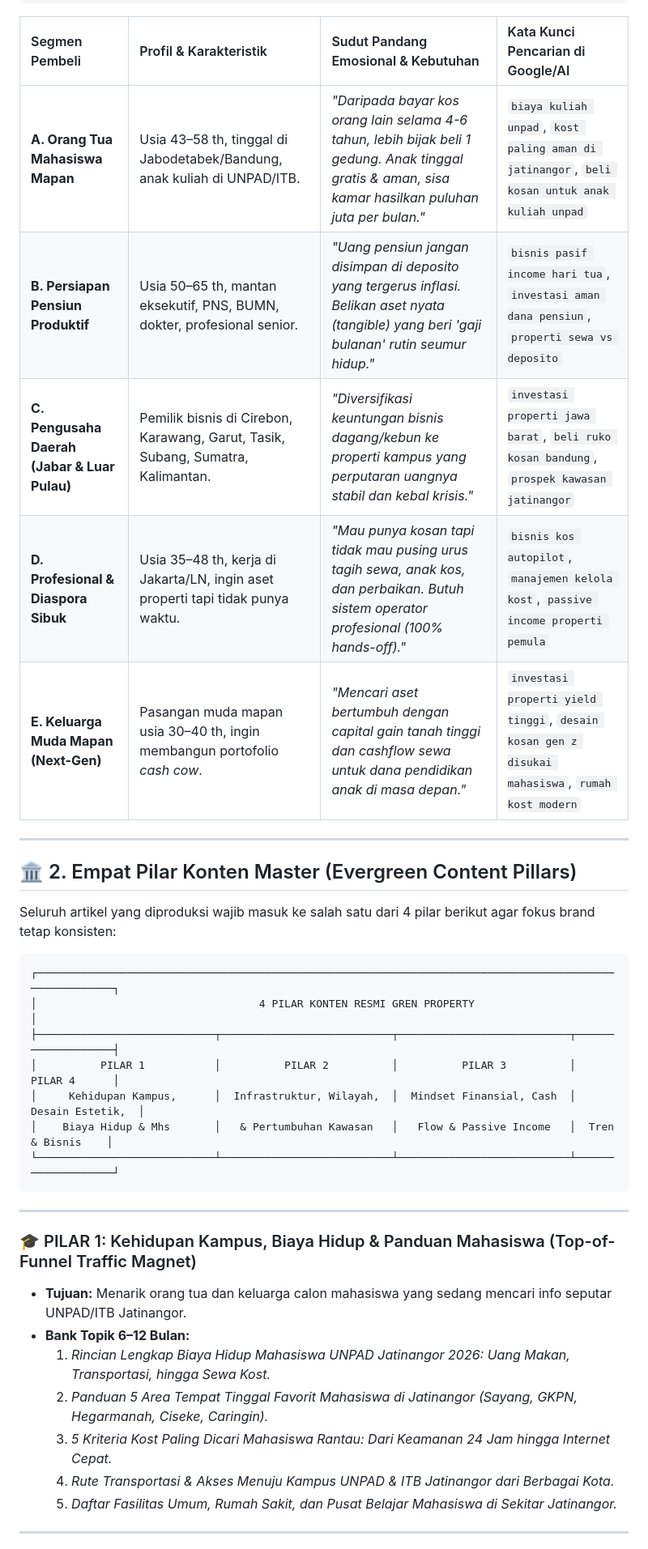
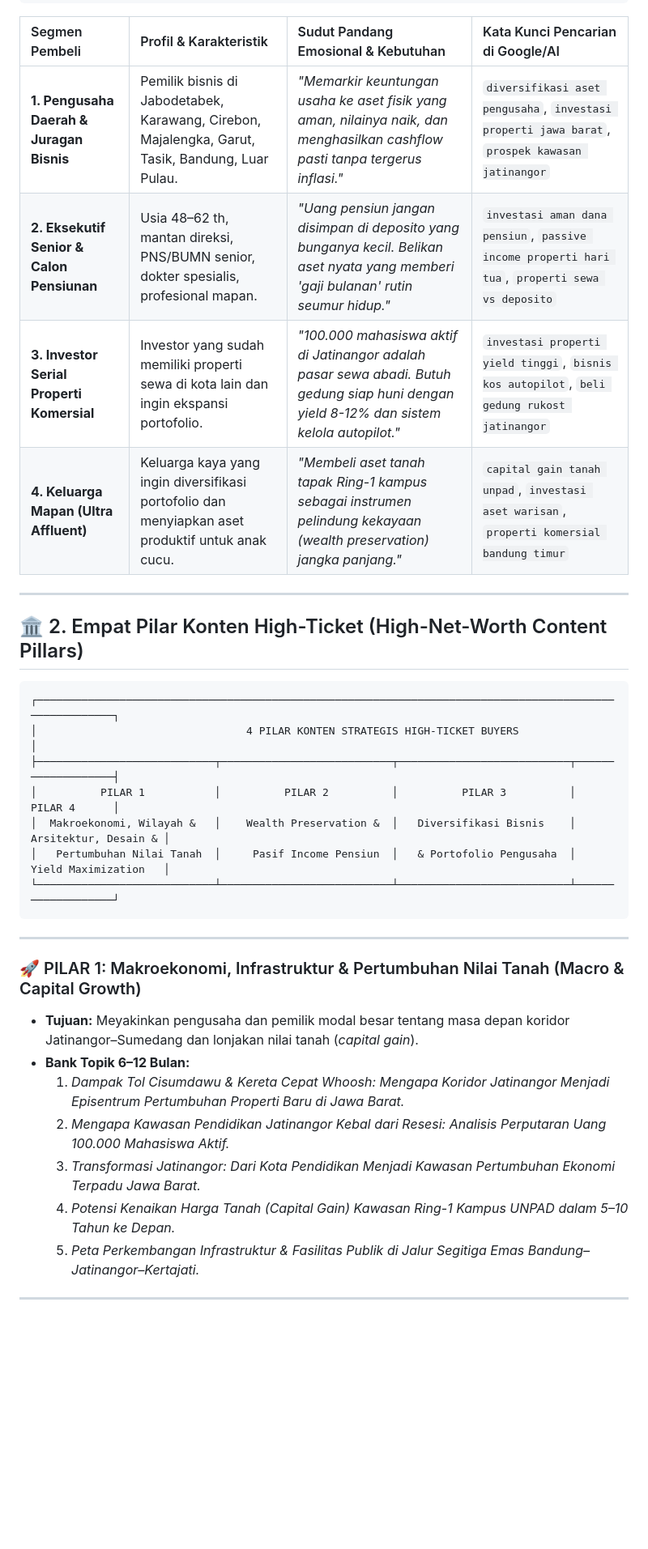
Before and after one commit to nugiwabot/LP-GREN-31-Agustus-2026, a Markdown page: EDITORIAL_CONTENT_PILLARS_MASTER.md, the part around one of its changes. Shown at 81% size. Rendered like a GitHub page; blank space fills up the shorter version.

````diff
--- a/EDITORIAL_CONTENT_PILLARS_MASTER.md
+++ b/EDITORIAL_CONTENT_PILLARS_MASTER.md
@@ -27,38 +27,35 @@ Pembeli rumah kost berharga Rp 2,1 Miliar – Rp 3,7 Miliar tidak hanya investor
 
 | Segmen Pembeli | Profil & Karakteristik | Sudut Pandang Emosional & Kebutuhan | Kata Kunci Pencarian di Google/AI |
 | :--- | :--- | :--- | :--- |
-| **A. Orang Tua Mahasiswa Mapan** | Usia 43–58 th, tinggal di Jabodetabek/Bandung, anak kuliah di UNPAD/ITB. | *"Daripada bayar kos orang lain selama 4-6 tahun, lebih bijak beli 1 gedung. Anak tinggal gratis & aman, sisa kamar hasilkan puluhan juta per bulan."* | `biaya kuliah unpad`, `kost paling aman di jatinangor`, `beli kosan untuk anak kuliah unpad` |
-| **B. Persiapan Pensiun Produktif** | Usia 50–65 th, mantan eksekutif, PNS, BUMN, dokter, profesional senior. | *"Uang pensiun jangan disimpan di deposito yang tergerus inflasi. Belikan aset nyata (tangible) yang beri 'gaji bulanan' rutin seumur hidup."* | `bisnis pasif income hari tua`, `investasi aman dana pensiun`, `properti sewa vs deposito` |
-| **C. Pengusaha Daerah (Jabar & Luar Pulau)** | Pemilik bisnis di Cirebon, Karawang, Garut, Tasik, Subang, Sumatra, Kalimantan. | *"Diversifikasi keuntungan bisnis dagang/kebun ke properti kampus yang perputaran uangnya stabil dan kebal krisis."* | `investasi properti jawa barat`, `beli ruko kosan bandung`, `prospek kawasan jatinangor` |
-| **D. Profesional & Diaspora Sibuk** | Usia 35–48 th, kerja di Jakarta/LN, ingin aset properti tapi tidak punya waktu. | *"Mau punya kosan tapi tidak mau pusing urus tagih sewa, anak kos, dan perbaikan. Butuh sistem operator profesional (100% hands-off)."* | `bisnis kos autopilot`, `manajemen kelola kost`, `passive income properti pemula` |
-| **E. Keluarga Muda Mapan (Next-Gen)** | Pasangan muda mapan usia 30–40 th, ingin membangun portofolio *cash cow*. | *"Mencari aset bertumbuh dengan capital gain tanah tinggi dan cashflow sewa untuk dana pendidikan anak di masa depan."* | `investasi properti yield tinggi`, `desain kosan gen z disukai mahasiswa`, `rumah kost modern` |
+| **1. Pengusaha Daerah & Juragan Bisnis** | Pemilik bisnis di Jabodetabek, Karawang, Cirebon, Majalengka, Garut, Tasik, Bandung, Luar Pulau. | *"Memarkir keuntungan usaha ke aset fisik yang aman, nilainya naik, dan menghasilkan cashflow pasti tanpa tergerus inflasi."* | `diversifikasi aset pengusaha`, `investasi properti jawa barat`, `prospek kawasan jatinangor` |
+| **2. Eksekutif Senior & Calon Pensiunan** | Usia 48–62 th, mantan direksi, PNS/BUMN senior, dokter spesialis, profesional mapan. | *"Uang pensiun jangan disimpan di deposito yang bunganya kecil. Belikan aset nyata yang memberi 'gaji bulanan' rutin seumur hidup."* | `investasi aman dana pensiun`, `passive income properti hari tua`, `properti sewa vs deposito` |
+| **3. Investor Serial Properti Komersial** | Investor yang sudah memiliki properti sewa di kota lain dan ingin ekspansi portofolio. | *"100.000 mahasiswa aktif di Jatinangor adalah pasar sewa abadi. Butuh gedung siap huni dengan yield 8-12% dan sistem kelola autopilot."* | `investasi properti yield tinggi`, `bisnis kos autopilot`, `beli gedung rukost jatinangor` |
+| **4. Keluarga Mapan (Ultra Affluent)** | Keluarga kaya yang ingin diversifikasi portofolio dan menyiapkan aset produktif untuk anak cucu. | *"Membeli aset tanah tapak Ring-1 kampus sebagai instrumen pelindung kekayaan (wealth preservation) jangka panjang."* | `capital gain tanah unpad`, `investasi aset warisan`, `properti komersial bandung timur` |
 
 ---
 
-## 🏛️ 2. Empat Pilar Konten Master (Evergreen Content Pillars)
-
-Seluruh artikel yang diproduksi wajib masuk ke salah satu dari 4 pilar berikut agar fokus brand tetap konsisten:
+## 🏛️ 2. Empat Pilar Konten High-Ticket (High-Net-Worth Content Pillars)
 
 ```
 ┌────────────────────────────────────────────────────────────────────────────────────────────────────────┐
-│                                   4 PILAR KONTEN RESMI GREN PROPERTY                                   │
+│                                 4 PILAR KONTEN STRATEGIS HIGH-TICKET BUYERS                            │
 ├────────────────────────────┬───────────────────────────┬───────────────────────────┬───────────────────┤
 │          PILAR 1           │          PILAR 2          │          PILAR 3          │      PILAR 4      │
-│     Kehidupan Kampus,      │  Infrastruktur, Wilayah,  │  Mindset Finansial, Cash  │  Desain Estetik,  │
-│    Biaya Hidup & Mhs       │   & Pertumbuhan Kawasan   │   Flow & Passive Income   │  Tren & Bisnis    │
+│  Makroekonomi, Wilayah &   │    Wealth Preservation &  │   Diversifikasi Bisnis    │  Arsitektur, Desain & │
+│   Pertumbuhan Nilai Tanah  │     Pasif Income Pensiun  │   & Portofolio Pengusaha  │  Yield Maximization   │
 └────────────────────────────┴───────────────────────────┴───────────────────────────┴───────────────────┘
 ```
 
 ---
 
-### 🎓 PILAR 1: Kehidupan Kampus, Biaya Hidup & Panduan Mahasiswa (Top-of-Funnel Traffic Magnet)
-* **Tujuan:** Menarik orang tua dan keluarga calon mahasiswa yang sedang mencari info seputar UNPAD/ITB Jatinangor.
+### 🚀 PILAR 1: Makroekonomi, Infrastruktur & Pertumbuhan Nilai Tanah (Macro & Capital Growth)
+* **Tujuan:** Meyakinkan pengusaha dan pemilik modal besar tentang masa depan koridor Jatinangor–Sumedang dan lonjakan nilai tanah (*capital gain*).
 * **Bank Topik 6–12 Bulan:**
-  1. *Rincian Lengkap Biaya Hidup Mahasiswa UNPAD Jatinangor 2026: Uang Makan, Transportasi, hingga Sewa Kost.*
-  2. *Panduan 5 Area Tempat Tinggal Favorit Mahasiswa di Jatinangor (Sayang, GKPN, Hegarmanah, Ciseke, Caringin).*
-  3. *5 Kriteria Kost Paling Dicari Mahasiswa Rantau: Dari Keamanan 24 Jam hingga Internet Cepat.*
-  4. *Rute Transportasi & Akses Menuju Kampus UNPAD & ITB Jatinangor dari Berbagai Kota.*
-  5. *Daftar Fasilitas Umum, Rumah Sakit, dan Pusat Belajar Mahasiswa di Sekitar Jatinangor.*
+  1. *Dampak Tol Cisumdawu & Kereta Cepat Whoosh: Mengapa Koridor Jatinangor Menjadi Episentrum Pertumbuhan Properti Baru di Jawa Barat.*
+  2. *Mengapa Kawasan Pendidikan Jatinangor Kebal dari Resesi: Analisis Perputaran Uang 100.000 Mahasiswa Aktif.*
+  3. *Transformasi Jatinangor: Dari Kota Pendidikan Menjadi Kawasan Pertumbuhan Ekonomi Terpadu Jawa Barat.*
+  4. *Potensi Kenaikan Harga Tanah (Capital Gain) Kawasan Ring-1 Kampus UNPAD dalam 5–10 Tahun ke Depan.*
+  5. *Peta Perkembangan Infrastruktur & Fasilitas Publik di Jalur Segitiga Emas Bandung–Jatinangor–Kertajati.*
 
 ---
 
````
Also changed, not shown: other parts of EDITORIAL_CONTENT_PILLARS_MASTER.md (+41 -41 lines).
